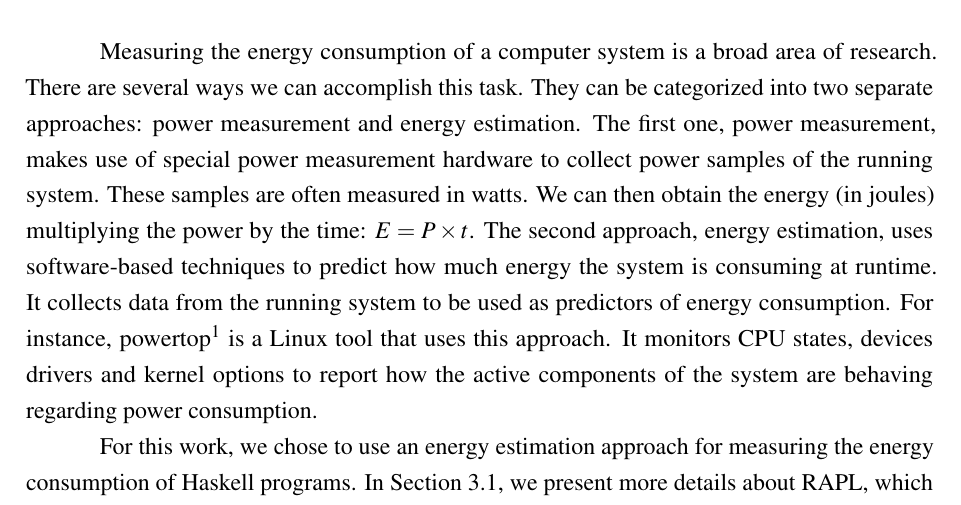
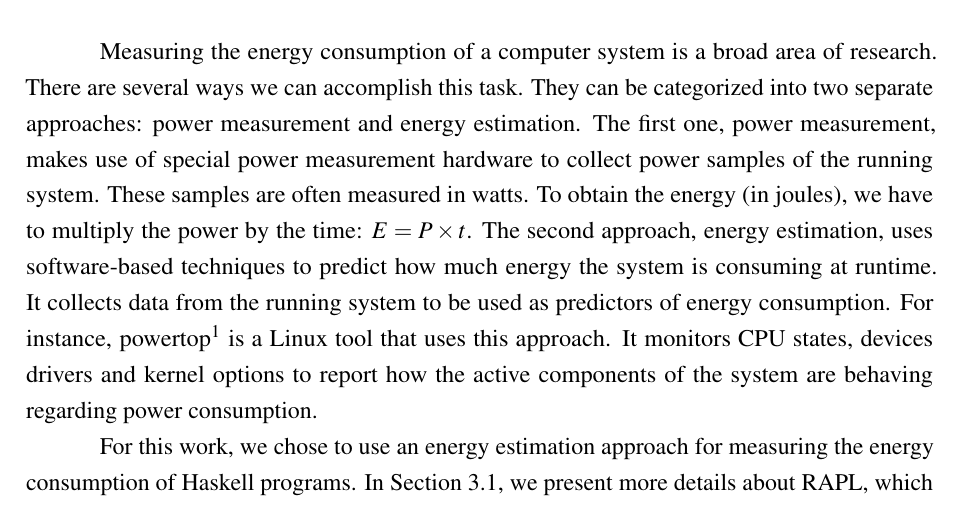
Before and after one commit to luisgabriel/msc, a LaTeX thesis (main.tex, which reads chapters/3.tools.tex): part of page 43 of 86, cut so that both start at the same text. Compiled offline with pdfLaTeX.

Commit message:
[chapter3] Review chapter intro

```diff
--- a/chapters/3.tools.tex
+++ b/chapters/3.tools.tex
@@ -1,5 +1,5 @@
 \chapter{Measuring Energy Consumption}\label{chapter:tools}
-Measuring the energy consumption of a computer system is a broad area of research. There are several ways we can accomplish this task. They can be categorized into two separate approaches: power measurement and energy estimation. The first one, power measurement, makes use of special power measurement hardware to collect power samples of the running system. These samples are often measured in watts. We can then obtain the energy (in joules) multiplying the power by the time: $E = P \times t$.
+Measuring the energy consumption of a computer system is a broad area of research. There are several ways we can accomplish this task. They can be categorized into two separate approaches: power measurement and energy estimation. The first one, power measurement, makes use of special power measurement hardware to collect power samples of the running system. These samples are often measured in watts. To obtain the energy (in joules), we have to multiply the power by the time: $E = P \times t$.
 %There are several power meters currently available in the market that can be used to collect this kind of data. Depending on the manufacturer, these power meters can have different characteristics. One of the most important is sampling rate, which defines the number of samples of power the is collected per second. It can vary from 1 to 1,000 samples per second. The higher the sampling rate, more accurate the final energy measurement will be.
 The second approach, energy estimation, uses software-based techniques to predict how much energy the system is consuming at runtime. It collects data from the running system to be used as predictors of energy consumption. For instance, powertop\footnote{https://01.org/powertop} is a Linux tool that uses this approach. It monitors CPU states, devices drivers and kernel options to report how the active components of the system are behaving regarding power consumption.
 
```
